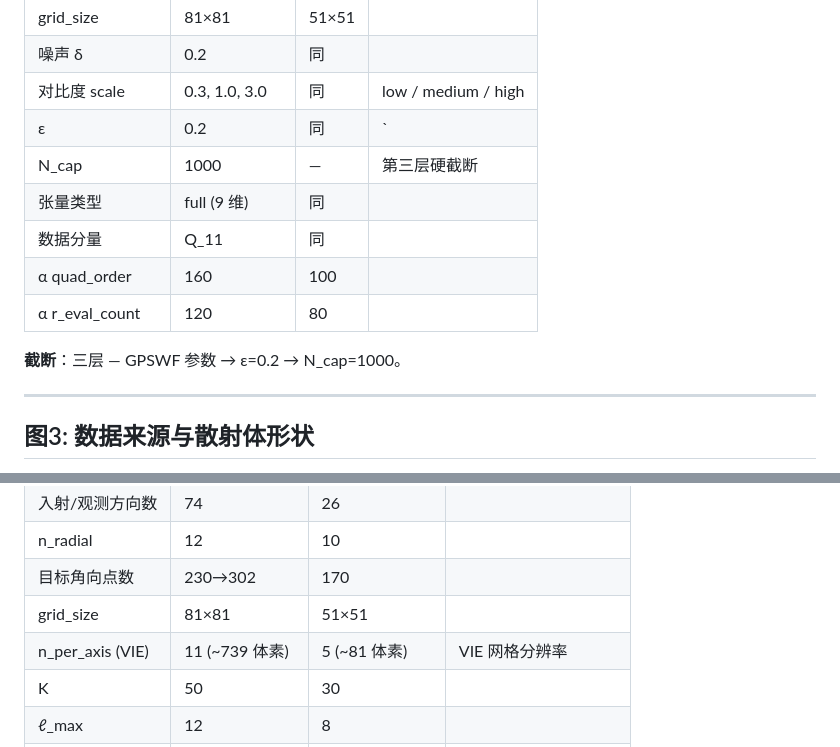
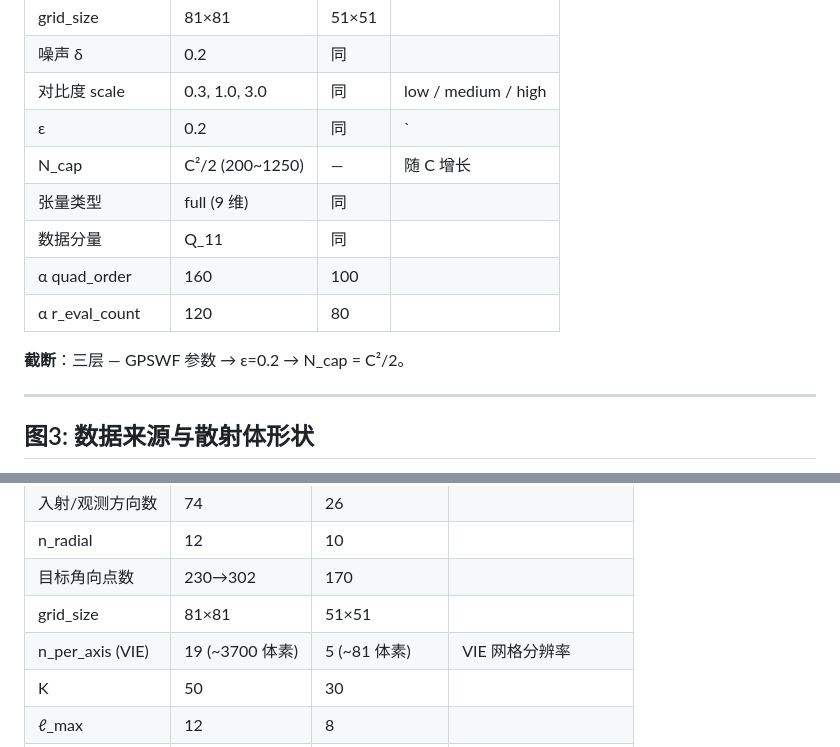
Before and after one commit to ZJUchenxianbo/ISPimagingcode, a Markdown page: maxwell_gpswf/experiments.md, 2 parts joined by grey strips. Rendered like a GitHub page.

```diff
--- a/maxwell_gpswf/experiments.md
+++ b/maxwell_gpswf/experiments.md
@@ -92,13 +92,13 @@ maxwell_gpswf/
 | 噪声 δ | 0.2 | 同 | |
 | 对比度 scale | 0.3, 1.0, 3.0 | 同 | low / medium / high |
 | ε | 0.2 | 同 | `|α| > ε·max|α|` |
-| N_cap | 1000 | — | 第三层硬截断 |
+| N_cap | C²/2 (200~1250) | — | 随 C 增长 |
 | 张量类型 | full (9 维) | 同 | |
 | 数据分量 | Q_11 | 同 | |
 | α quad_order | 160 | 100 | |
 | α r_eval_count | 120 | 80 | |
 
-**截断**：三层 — GPSWF 参数 → ε=0.2 → N_cap=1000。
+**截断**：三层 — GPSWF 参数 → ε=0.2 → N_cap = C²/2。
 
 ---
 
@@ -119,7 +119,7 @@ maxwell_gpswf/
 | n_radial | 12 | 10 | |
 | 目标角向点数 | 230→302 | 170 | |
 | grid_size | 81×81 | 51×51 | |
-| n_per_axis (VIE) | 11 (~739 体素) | 5 (~81 体素) | VIE 网格分辨率 |
+| n_per_axis (VIE) | 19 (~3700 体素) | 5 (~81 体素) | VIE 网格分辨率 |
 | K | 50 | 30 | |
 | ℓ_max | 12 | 8 | |
 | n_modes_per_ℓ | 7 | 5 | |
```
Also changed, not shown: other parts of maxwell_gpswf/experiments.md (+36 -3 lines).
